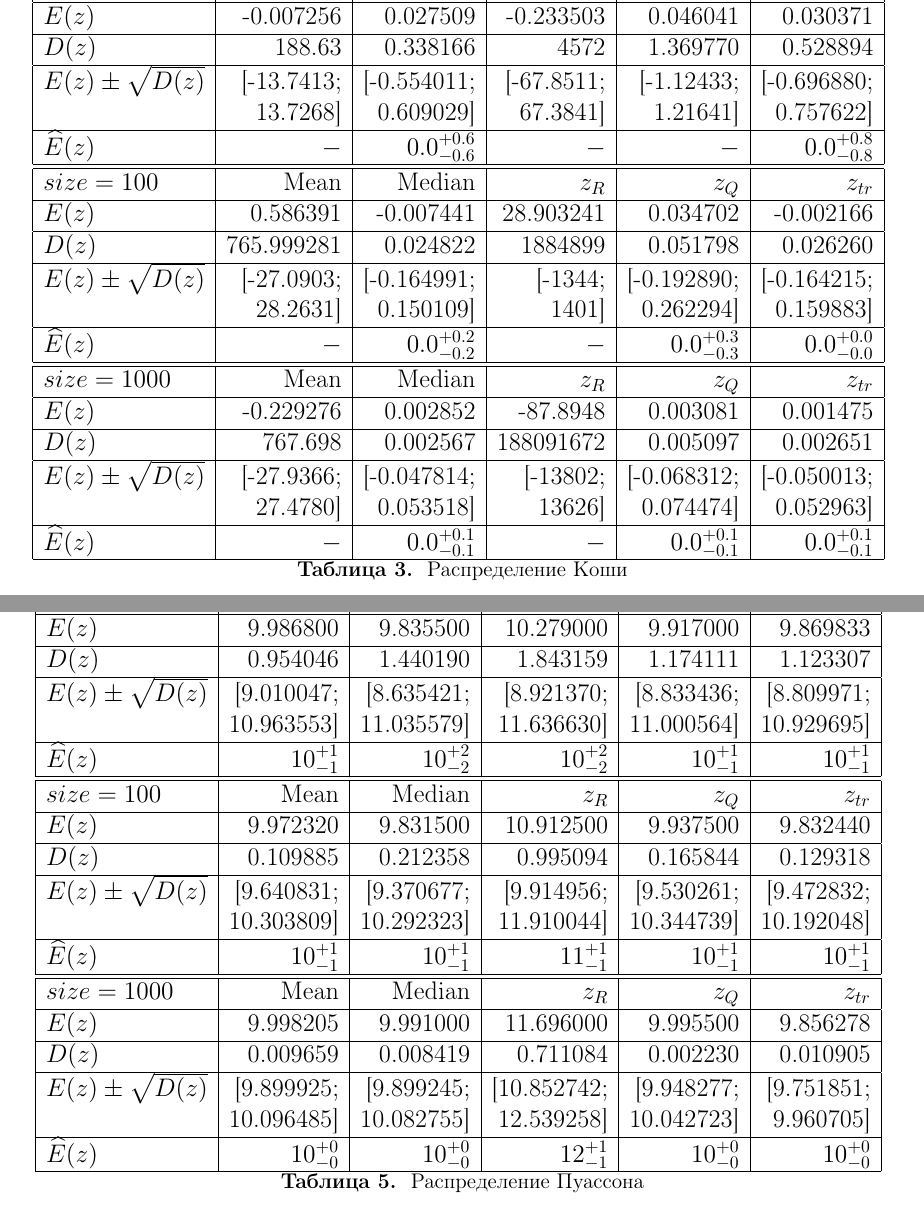
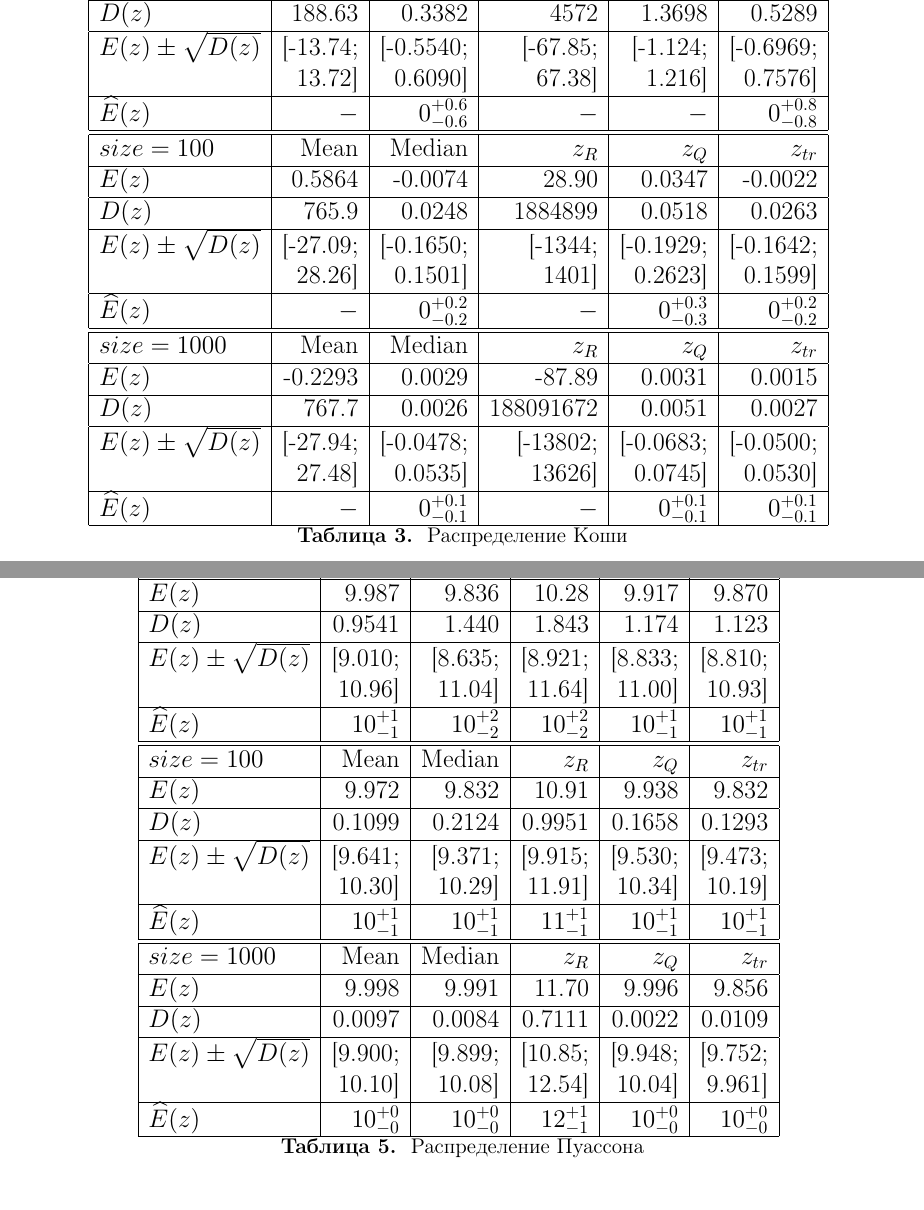
Before and after one commit to maloxit/matstat, a LaTeX document (lab_1/lab1.tex, which reads lab_1/part_table/result.tex): two parts of pages 16 and 18 of 31, joined at a grey line, cut at the place of the change. Compiled offline with pdfLaTeX.

Commit message:
Version 2 Fixed the number of significant digits in the tables

```diff
--- a/lab_1/part_table/result.tex
+++ b/lab_1/part_table/result.tex
@@ -59,38 +59,38 @@
         \hline
         $size=10$   &      Mean &    Median &       $z_R$ &      $z_Q$ &      $z_{tr}$ \\
         \hline
-        $E(z)$ & -0.007256 & 0.027509 & -0.233503 & 0.046041 & 0.030371 \\
+        $E(z)$ & -0.0073 & 0.0275 & -0.2335 & 0.0460 & 0.0304 \\
         \hline
-        $D(z)$ & 188.63 & 0.338166 & 4572 & 1.369770 & 0.528894 \\
+        $D(z)$ & 188.63 & 0.3382 & 4572 & 1.3698 & 0.5289 \\
         \hline
-        $E(z) \pm \sqrt{D(z)}$ & [-13.7413; & [-0.554011; & [-67.8511; & [-1.12433; & [-0.696880; \\
-          & 13.7268] & 0.609029] & 67.3841] & 1.21641] & 0.757622] \\
+        $E(z) \pm \sqrt{D(z)}$ & [-13.74; & [-0.5540; & [-67.85; & [-1.124; & [-0.6969; \\
+          & 13.72] & 0.6090] & 67.38] & 1.216] & 0.7576] \\
         \hline
-        $\widehat{E}(z)$ & $-$ & ${0.0}^{+0.6}_{-0.6}$ & $-$ & $-$ & ${0.0}^{+0.8}_{-0.8}$\\
+        $\widehat{E}(z)$ & $-$ & ${0}^{+0.6}_{-0.6}$ & $-$ & $-$ & ${0}^{+0.8}_{-0.8}$\\
         \hline
         \hline
         $size=100$   &      Mean &    Median &       $z_R$ &      $z_Q$ &      $z_{tr}$ \\
         \hline
-        $E(z)$ & 0.586391 & -0.007441 & 28.903241 & 0.034702 & -0.002166 \\
+        $E(z)$ & 0.5864 & -0.0074 & 28.90 & 0.0347 & -0.0022 \\
         \hline
-        $D(z)$ & 765.999281 & 0.024822 & 1884899 & 0.051798 & 0.026260 \\
+        $D(z)$ & 765.9 & 0.0248 & 1884899 & 0.0518 & 0.0263 \\
         \hline
-        $E(z) \pm \sqrt{D(z)}$ & [-27.0903; & [-0.164991; & [-1344; & [-0.192890; & [-0.164215; \\
-          & 28.2631] & 0.150109] & 1401] & 0.262294] & 0.159883] \\
+        $E(z) \pm \sqrt{D(z)}$ & [-27.09; & [-0.1650; & [-1344; & [-0.1929; & [-0.1642; \\
+          & 28.26] & 0.1501] & 1401] & 0.2623] & 0.1599] \\
         \hline
-        $\widehat{E}(z)$ & $-$ & ${0.0}^{+0.2}_{-0.2}$ & $-$ & ${0.0}^{+0.3}_{-0.3}$ & ${0.0}^{+0.0}_{-0.0}$\\
+        $\widehat{E}(z)$ & $-$ & ${0}^{+0.2}_{-0.2}$ & $-$ & ${0}^{+0.3}_{-0.3}$ & ${0}^{+0.2}_{-0.2}$\\
         \hline
         \hline
         $size=1000$   &      Mean &    Median &       $z_R$ &      $z_Q$ &      $z_{tr}$ \\
         \hline
-        $E(z)$ & -0.229276 & 0.002852 & -87.8948 & 0.003081 & 0.001475 \\
+        $E(z)$ & -0.2293 & 0.0029 & -87.89 & 0.0031 & 0.0015 \\
         \hline
-        $D(z)$ & 767.698 & 0.002567 & 188091672 & 0.005097 & 0.002651 \\
+        $D(z)$ & 767.7 & 0.0026 & 188091672 & 0.0051 & 0.0027 \\
         \hline
-        $E(z) \pm \sqrt{D(z)}$ & [-27.9366; & [-0.047814; & [-13802; & [-0.068312; & [-0.050013; \\
-          & 27.4780] & 0.053518] & 13626] & 0.074474] & 0.052963] \\
+        $E(z) \pm \sqrt{D(z)}$ & [-27.94; & [-0.0478; & [-13802; & [-0.0683; & [-0.0500; \\
+          & 27.48] & 0.0535] & 13626] & 0.0745] & 0.0530] \\
         \hline
-        $\widehat{E}(z)$ & $-$ & ${0.0}^{+0.1}_{-0.1}$ & $-$ & ${0.0}^{+0.1}_{-0.1}$ & ${0.0}^{+0.1}_{-0.1}$\\
+        $\widehat{E}(z)$ & $-$ & ${0}^{+0.1}_{-0.1}$ & $-$ & ${0}^{+0.1}_{-0.1}$ & ${0}^{+0.1}_{-0.1}$\\
         \hline
     \end{tabular}
     \caption{Распределение Коши}
@@ -153,36 +153,36 @@
         \hline
         $size=10$   &      Mean &    Median &       $z_R$ &      $z_Q$ &      $z_{tr}$ \\
         \hline
-        $E(z)$ & 9.986800 & 9.835500 & 10.279000 & 9.917000 & 9.869833 \\
+        $E(z)$ & 9.987 & 9.836 & 10.28 & 9.917 & 9.870 \\
         \hline
-        $D(z)$ & 0.954046 & 1.440190 & 1.843159 & 1.174111 & 1.123307 \\
+        $D(z)$ & 0.9541 & 1.440 & 1.843 & 1.174 & 1.123 \\
         \hline
-        $E(z) \pm \sqrt{D(z)}$ & [9.010047; & [8.635421; & [8.921370; & [8.833436; & [8.809971; \\
-          & 10.963553] & 11.035579] & 11.636630] & 11.000564] & 10.929695] \\
+        $E(z) \pm \sqrt{D(z)}$ & [9.010; & [8.635; & [8.921; & [8.833; & [8.810; \\
+          & 10.96] & 11.04] & 11.64] & 11.00] & 10.93] \\
         \hline
         $\widehat{E}(z)$ & ${10}^{+1}_{-1}$ & ${10}^{+2}_{-2}$ & ${10}^{+2}_{-2}$ & ${10}^{+1}_{-1}$ & ${10}^{+1}_{-1}$\\
         \hline
         \hline
         $size=100$   &      Mean &    Median &       $z_R$ &      $z_Q$ &      $z_{tr}$ \\
         \hline
-        $E(z)$ & 9.972320 & 9.831500 & 10.912500 & 9.937500 & 9.832440 \\
+        $E(z)$ & 9.972 & 9.832 & 10.91 & 9.938 & 9.832 \\
         \hline
-        $D(z)$ & 0.109885 & 0.212358 & 0.995094 & 0.165844 & 0.129318 \\
+        $D(z)$ & 0.1099 & 0.2124 & 0.9951 & 0.1658 & 0.1293 \\
         \hline
-        $E(z) \pm \sqrt{D(z)}$ & [9.640831; & [9.370677; & [9.914956; & [9.530261; & [9.472832; \\
-          & 10.303809] & 10.292323] & 11.910044] & 10.344739] & 10.192048] \\
+        $E(z) \pm \sqrt{D(z)}$ & [9.641; & [9.371; & [9.915; & [9.530; & [9.473; \\
+          & 10.30] & 10.29] & 11.91] & 10.34] & 10.19] \\
         \hline
         $\widehat{E}(z)$ & ${10}^{+1}_{-1}$ & ${10}^{+1}_{-1}$ & ${11}^{+1}_{-1}$ & ${10}^{+1}_{-1}$ & ${10}^{+1}_{-1}$\\
         \hline
         \hline
         $size=1000$   &      Mean &    Median &       $z_R$ &      $z_Q$ &      $z_{tr}$ \\
         \hline
-        $E(z)$ & 9.998205 & 9.991000 & 11.696000 & 9.995500 & 9.856278 \\
+        $E(z)$ & 9.998 & 9.991 & 11.70 & 9.996 & 9.856 \\
         \hline
-        $D(z)$ & 0.009659 & 0.008419 & 0.711084 & 0.002230 & 0.010905 \\
+        $D(z)$ & 0.0097 & 0.0084 & 0.7111 & 0.0022 & 0.0109 \\
         \hline
-        $E(z) \pm \sqrt{D(z)}$ & [9.899925; & [9.899245; & [10.852742; & [9.948277; & [9.751851; \\
-          & 10.096485] & 10.082755] & 12.539258] & 10.042723] & 9.960705] \\
+        $E(z) \pm \sqrt{D(z)}$ & [9.900; & [9.899; & [10.85; & [9.948; & [9.752; \\
+          & 10.10] & 10.08] & 12.54] & 10.04] & 9.961] \\
         \hline
         $\widehat{E}(z)$ & ${10}^{+0}_{-0}$ & ${10}^{+0}_{-0}$ & ${12}^{+1}_{-1}$ & ${10}^{+0}_{-0}$ & ${10}^{+0}_{-0}$\\
         \hline
```
Also changed, not shown: lab_1/Gabdushew_RM_matstat_Lab_1_4.pdf, lab_1/part_table/result.tex (90 more changed lines).
